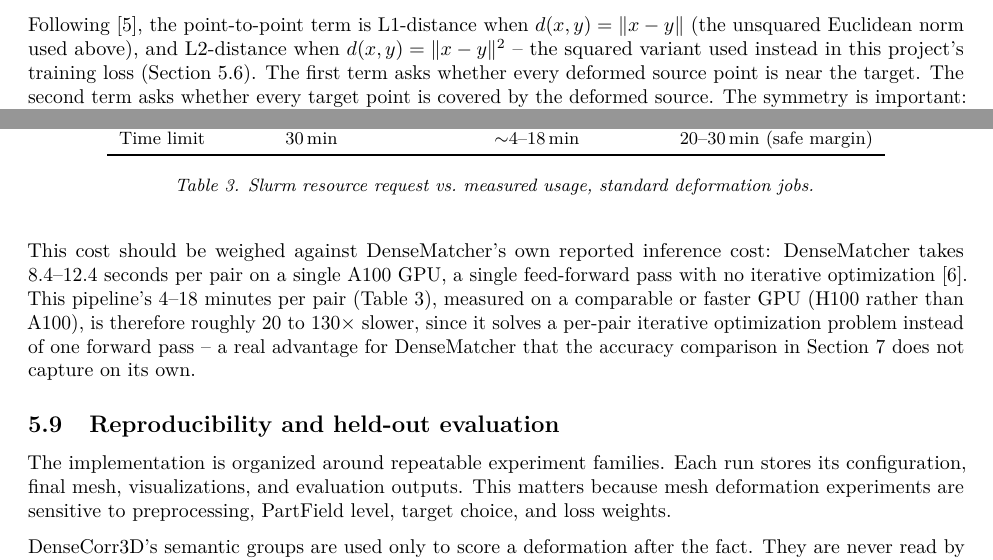
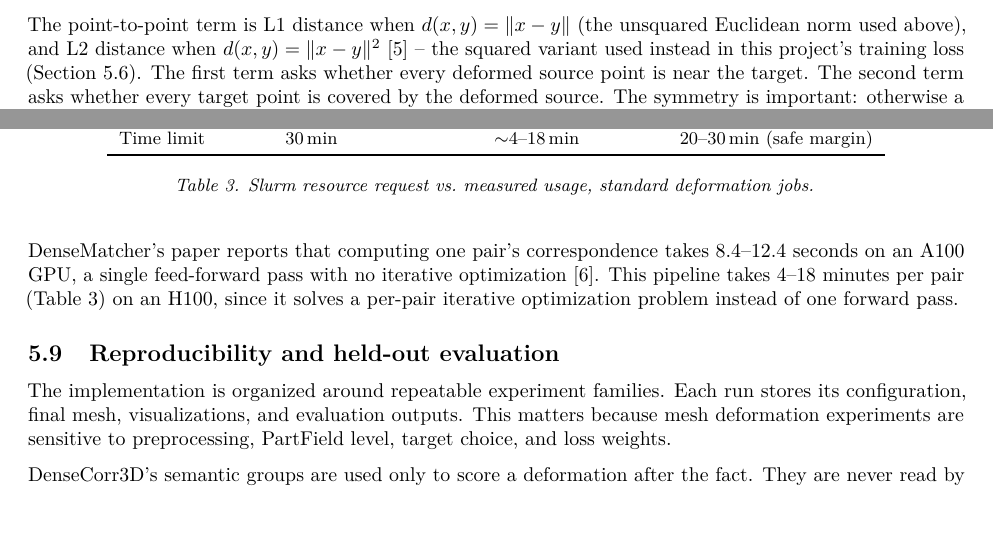
Before and after one commit to rona-latifaj-uni-freiburg/meshup-v2, a LaTeX document (report_final/main.tex): two parts of pages 8 and 16 of 46, joined at a grey line, cut so that both start at the same text, the shorter picture padded with empty space. Compiled offline with pdfLaTeX.

Commit message:
Reconcile two paragraphs with the author's own Overleaf edits
- Chamfer/L1 sentence: drop the "Following X," framing, move the
  citation to sit after the L2 formula instead.
- DenseMatcher inference-cost paragraph: shortened to the author's
  own tighter version (drops the 20-130x ratio and the closing
  editorializing sentence); "a/an" fixed on A100/H100.

```diff
--- a/report_final/main.tex
+++ b/report_final/main.tex
@@ -291,9 +291,9 @@ d_{\mathrm{Chamfer}}(P,Q) =
 \frac{1}{|Q|}\sum_{q \in Q}\min_{p \in P}\|q-p\|_2 .
 \]
 % [ARTUR-FIX 8/9, revised per Artur comment 2026-10-06] L1 distance now defined via cite{chamferl1} instead of explained in prose.
-Following~\cite{chamferl1}, the point-to-point term is L1-distance when $d(x,y) = \|x-y\|$ (the
-unsquared Euclidean norm used above), and L2-distance when $d(x,y) = \|x-y\|^2$ -- the squared
-variant used instead in this project's training loss (Section~\ref{sec:loss-function}). The first term asks whether every deformed source point is near the target. The second term asks
+The point-to-point term is L1 distance when $d(x,y) = \|x-y\|$ (the unsquared Euclidean norm used
+above), and L2 distance when $d(x,y) = \|x-y\|^2$~\cite{chamferl1} -- the squared variant used
+instead in this project's training loss (Section~\ref{sec:loss-function}). The first term asks whether every deformed source point is near the target. The second term asks
 whether every target point is covered by the deformed source. The symmetry is important: otherwise
 a small collapsed source could be close to part of the target while ignoring the rest.
 
@@ -752,13 +752,11 @@ Time limit & 30\,min & $\sim$4--18\,min & 20--30\,min (safe margin) \\
 \end{table}
 
 % [ARTUR-FIX 6/9, shortened per Artur comment 2026-10-06] Trimmed DenseMatcher stage breakdown; kept the headline ratio.
-This cost should be weighed against DenseMatcher's own reported inference cost: DenseMatcher takes
-$8.4$--$12.4$ seconds per pair on a single A100 GPU, a single feed-forward pass with no iterative
-optimization~\cite{densematcher}. This pipeline's $4$--$18$ minutes per pair
-(Table~\ref{tab:runtime}), measured on a comparable or faster GPU (H100 rather than A100), is
-therefore roughly $20$ to $130\times$ slower, since it solves a per-pair iterative optimization
-problem instead of one forward pass -- a real advantage for DenseMatcher that the accuracy
-comparison in Section~\ref{sec:densematcher-fair} does not capture on its own.
+DenseMatcher's paper reports that computing one pair's correspondence takes $8.4$--$12.4$ seconds
+on an A100 GPU, a single feed-forward pass with no iterative
+optimization~\cite{densematcher}. This pipeline takes $4$--$18$ minutes per pair
+(Table~\ref{tab:runtime}) on an H100, since it solves a per-pair iterative optimization
+problem instead of one forward pass.
 
 \subsection{Reproducibility and held-out evaluation}
 
```
Also changed, not shown: 1 other file.
